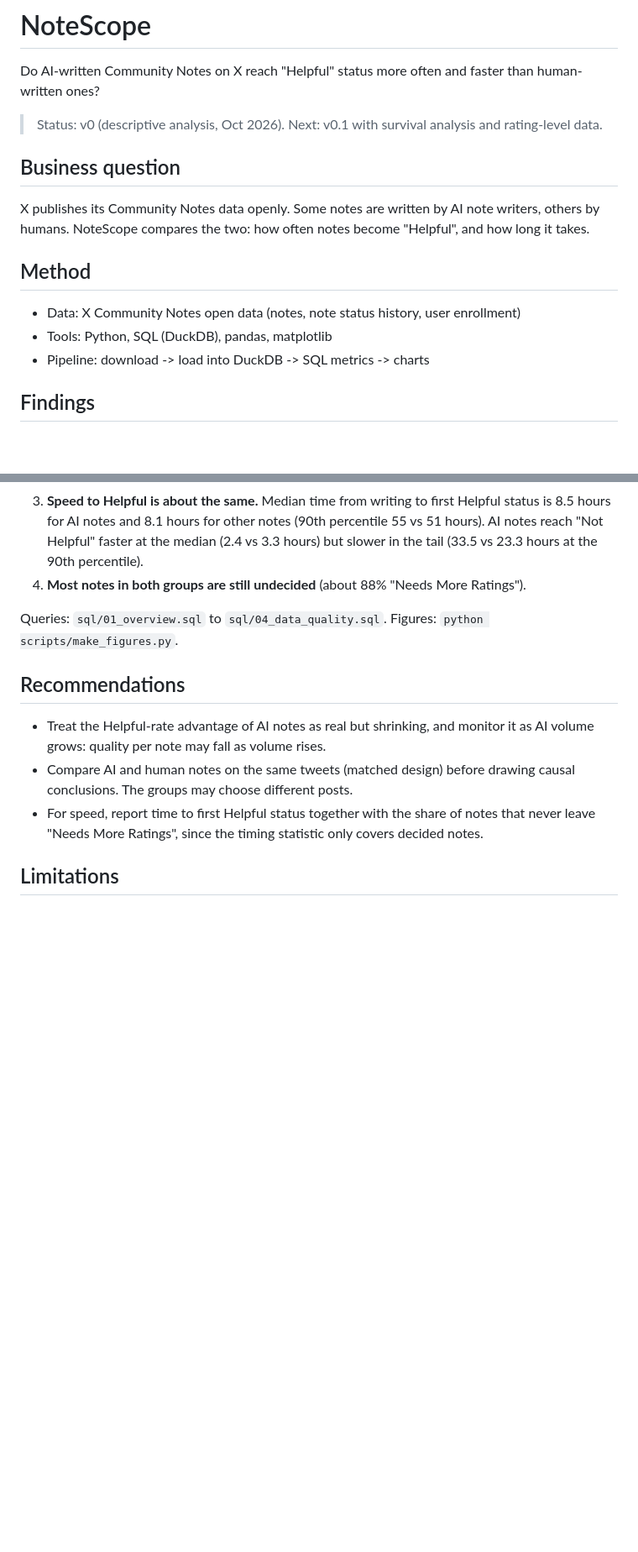
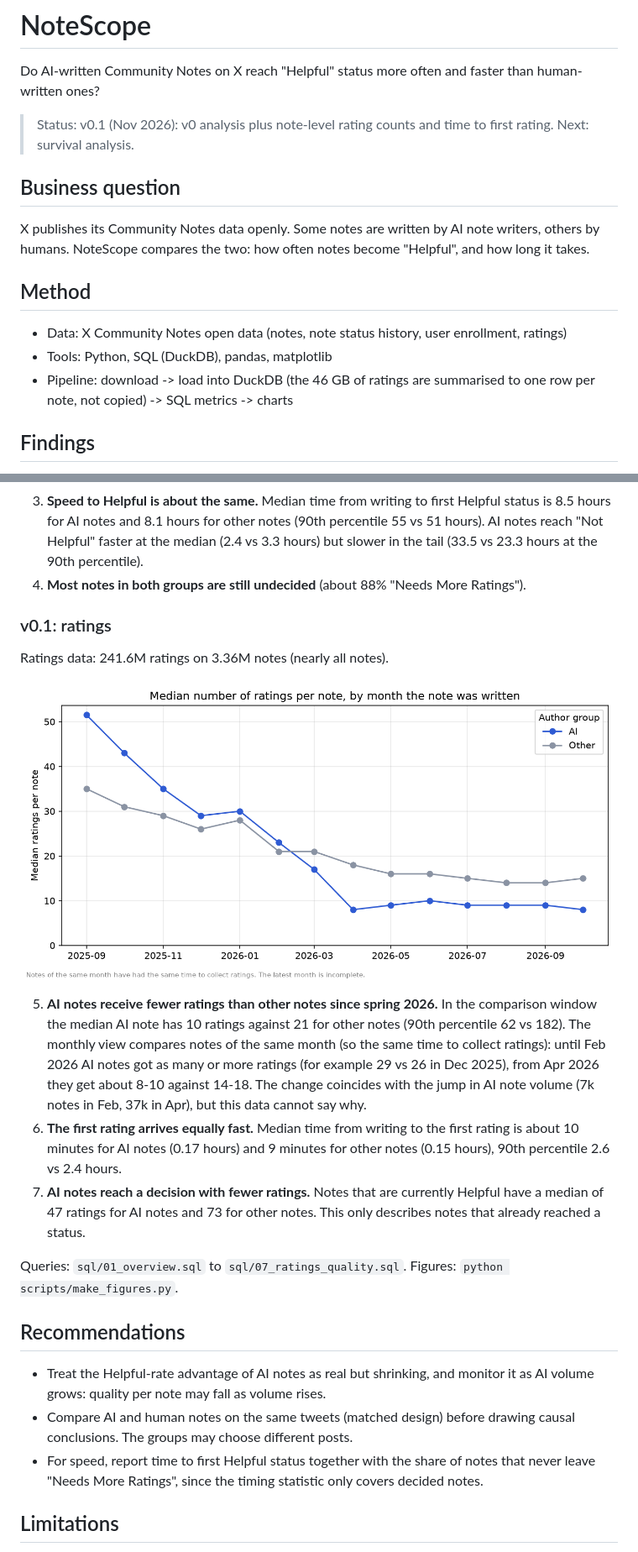
Before and after one commit to yigiterten/NoteScope, a Markdown page: README.md, 2 parts joined by grey strips. Shown at 84% size. Rendered like a GitHub page; pictures changed too: reports/figures/ratings_per_note_by_month.png (added); blank space fills up the shorter version.

Commit message:
Add ratings summary, rating-count and time-to-first-rating queries (v0.1)

```diff
--- a/README.md
+++ b/README.md
@@ -2,16 +2,16 @@
 
 Do AI-written Community Notes on X reach "Helpful" status more often and faster than human-written ones?
 
-> Status: v0 (descriptive analysis, Oct 2026). Next: v0.1 with survival analysis and rating-level data.
+> Status: v0.1 (Nov 2026): v0 analysis plus note-level rating counts and time to first rating. Next: survival analysis.
 
 ## Business question
 X publishes its Community Notes data openly. Some notes are written by AI note writers, others by humans.
 NoteScope compares the two: how often notes become "Helpful", and how long it takes.
 
 ## Method
-- Data: X Community Notes open data (notes, note status history, user enrollment)
+- Data: X Community Notes open data (notes, note status history, user enrollment, ratings)
 - Tools: Python, SQL (DuckDB), pandas, matplotlib
-- Pipeline: download -> load into DuckDB -> SQL metrics -> charts
+- Pipeline: download -> load into DuckDB (the 46 GB of ratings are summarised to one row per note, not copied) -> SQL metrics -> charts
 
 ## Findings
 Data snapshot: 3.19M notes, 3.40M note-status records, 39 AI writer accounts (enrollment state `apiEarnedIn`), 331k AI notes vs 3.07M other notes. Comparison window: from the first AI note (Sep 2025) onward.
@@ -23,7 +23,16 @@ Data snapshot: 3.19M notes, 3.40M note-status records, 39 AI writer accounts (en
 3. **Speed to Helpful is about the same.** Median time from writing to first Helpful status is 8.5 hours for AI notes and 8.1 hours for other notes (90th percentile 55 vs 51 hours). AI notes reach "Not Helpful" faster at the median (2.4 vs 3.3 hours) but slower in the tail (33.5 vs 23.3 hours at the 90th percentile).
 4. **Most notes in both groups are still undecided** (about 88% "Needs More Ratings").
 
-Queries: `sql/01_overview.sql` to `sql/04_data_quality.sql`. Figures: `python scripts/make_figures.py`.
+### v0.1: ratings
+Ratings data: 241.6M ratings on 3.36M notes (nearly all notes).
+
+![Median ratings per note, by month](reports/figures/ratings_per_note_by_month.png)
+
+5. **AI notes receive fewer ratings than other notes since spring 2026.** In the comparison window the median AI note has 10 ratings against 21 for other notes (90th percentile 62 vs 182). The monthly view compares notes of the same month (so the same time to collect ratings): until Feb 2026 AI notes got as many or more ratings (for example 29 vs 26 in Dec 2025), from Apr 2026 they get about 8-10 against 14-18. The change coincides with the jump in AI note volume (7k notes in Feb, 37k in Apr), but this data cannot say why.
+6. **The first rating arrives equally fast.** Median time from writing to the first rating is about 10 minutes for AI notes (0.17 hours) and 9 minutes for other notes (0.15 hours), 90th percentile 2.6 vs 2.4 hours.
+7. **AI notes reach a decision with fewer ratings.** Notes that are currently Helpful have a median of 47 ratings for AI notes and 73 for other notes. This only describes notes that already reached a status.
+
+Queries: `sql/01_overview.sql` to `sql/07_ratings_quality.sql`. Figures: `python scripts/make_figures.py`.
 
 ## Recommendations
 - Treat the Helpful-rate advantage of AI notes as real but shrinking, and monitor it as AI volume grows: quality per note may fall as volume rises.
```
Also changed, not shown: other parts of README.md (+4 -2 lines), 5 other files.
